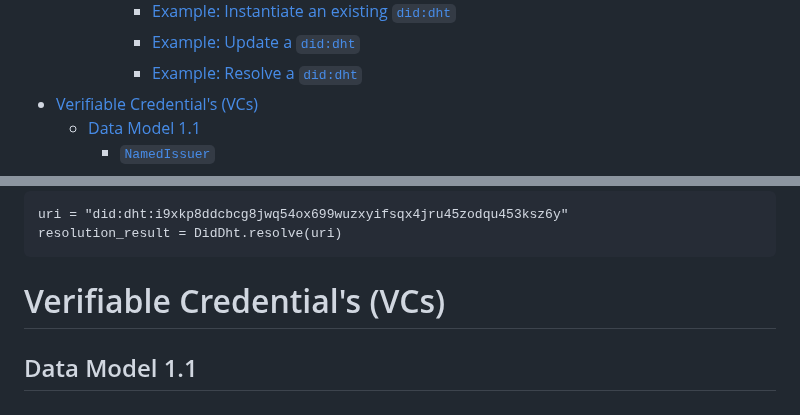
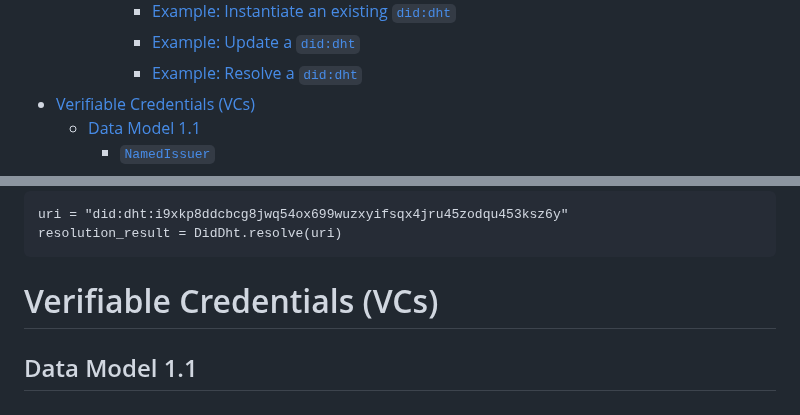
Before and after one commit to TBD54566975/web5-rs, a Markdown page: docs/API_DESIGN.md, 2 parts joined by grey strips. GitHub-like rendering.

Commit message:
Fix grammar

````diff
--- a/docs/API_DESIGN.md
+++ b/docs/API_DESIGN.md
@@ -41,7 +41,7 @@
       - [Example: Instantiate an existing `did:dht`](#example-instantiate-an-existing-diddht)
       - [Example: Update a `did:dht`](#example-update-a-diddht)
       - [Example: Resolve a `did:dht`](#example-resolve-a-diddht)
-- [Verifiable Credential's (VCs)](#verifiable-credentials-vcs)
+- [Verifiable Credentials (VCs)](#verifiable-credentials-vcs)
   - [Data Model 1.1](#data-model-11)
     - [`NamedIssuer`](#namedissuer)
     - [`VerifiableCredential`](#verifiablecredential)
@@ -530,7 +530,7 @@ uri = "did:dht:i9xkp8ddcbcg8jwq54ox699wuzxyifsqx4jru45zodqu453ksz6y"
 resolution_result = DidDht.resolve(uri)
 ```
 
-# Verifiable Credential's (VCs)
+# Verifiable Credentials (VCs)
 
 ## Data Model 1.1
 
````
